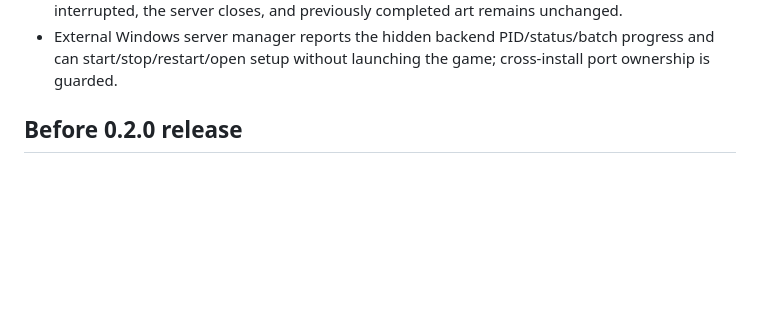
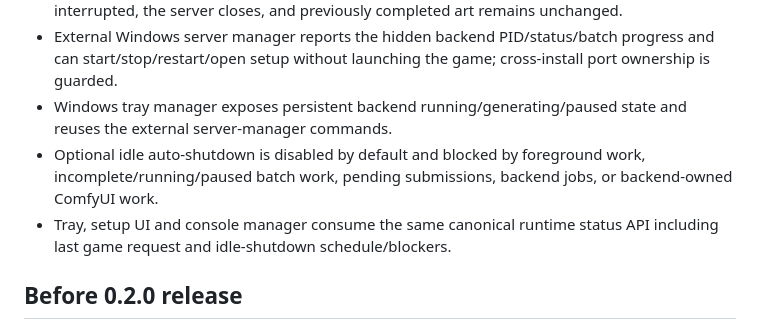
Before and after one commit to danhk0612/wayward-imagegen-anima, a Markdown page: ROADMAP.md, the part around the change. GitHub-like rendering; blank space fills up the shorter version.

Commit message:
Mark tray and idle shutdown milestone complete

```diff
--- a/ROADMAP.md
+++ b/ROADMAP.md
@@ -41,6 +41,9 @@ Completed:
 - Runtime integration smoke verifies cancelling a running backend-owned batch render leaves completed generated art unchanged.
 - Full HTTP shutdown lifecycle smoke verifies an active backend-owned batch render is interrupted, the server closes, and previously completed art remains unchanged.
 - External Windows server manager reports the hidden backend PID/status/batch progress and can start/stop/restart/open setup without launching the game; cross-install port ownership is guarded.
+- Windows tray manager exposes persistent backend running/generating/paused state and reuses the external server-manager commands.
+- Optional idle auto-shutdown is disabled by default and blocked by foreground work, incomplete/running/paused batch work, pending submissions, backend jobs, or backend-owned ComfyUI work.
+- Tray, setup UI and console manager consume the same canonical runtime status API including last game request and idle-shutdown schedule/blockers.
 
 ## Before 0.2.0 release
 
```
